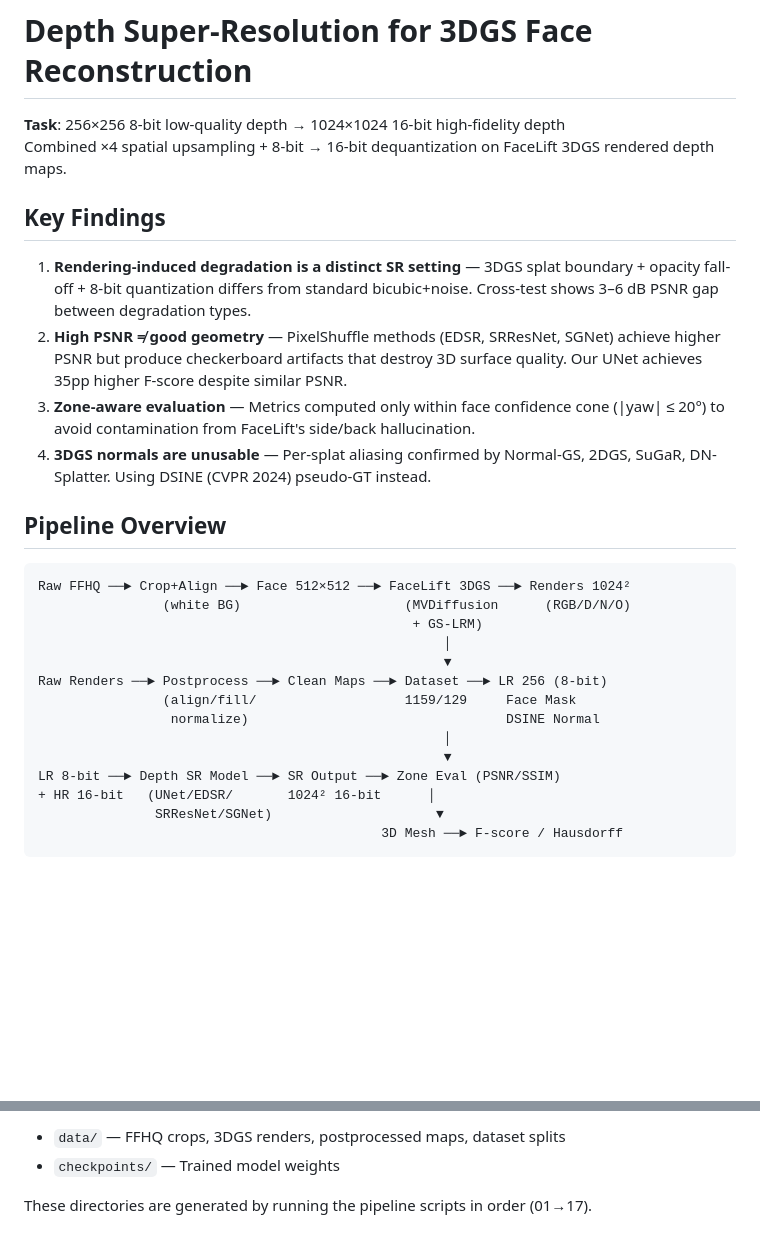
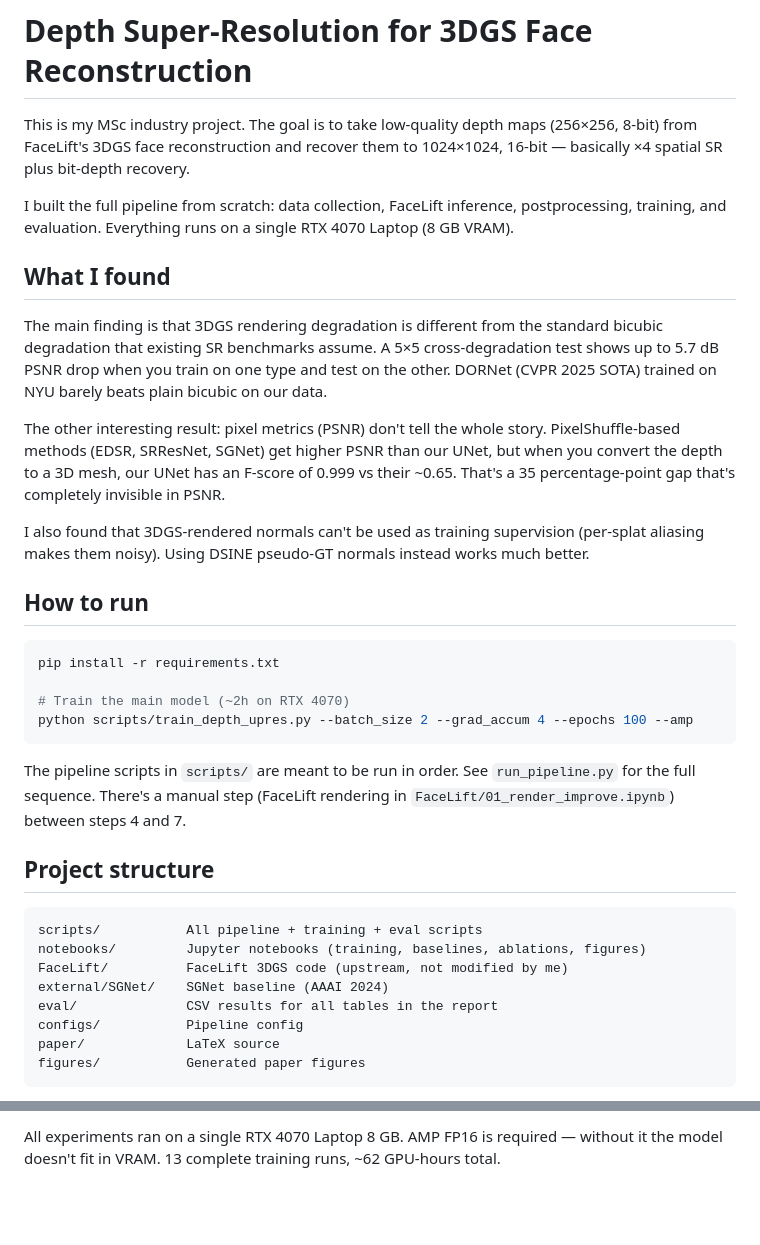
Before and after one commit to NCCA/industry-project-skyechiu, a Markdown page: README.md, 2 parts joined by grey strips. Drawn GitHub-style; blank space fills up the shorter version.

````diff
--- a/README.md
+++ b/README.md
@@ -1,31 +1,38 @@
 # Depth Super-Resolution for 3DGS Face Reconstruction
 
-**Task**: 256×256 8-bit low-quality depth → 1024×1024 16-bit high-fidelity depth
-Combined ×4 spatial upsampling + 8-bit → 16-bit dequantization on FaceLift 3DGS rendered depth maps.
+This is my MSc industry project. The goal is to take low-quality depth maps (256×256, 8-bit) from FaceLift's 3DGS face reconstruction and recover them to 1024×1024, 16-bit — basically ×4 spatial SR plus bit-depth recovery.
 
-## Key Findings
+I built the full pipeline from scratch: data collection, FaceLift inference, postprocessing, training, and evaluation. Everything runs on a single RTX 4070 Laptop (8 GB VRAM).
 
-1. **Rendering-induced degradation is a distinct SR setting** — 3DGS splat boundary + opacity fall-off + 8-bit quantization differs from standard bicubic+noise. Cross-test shows 3–6 dB PSNR gap between degradation types.
-2. **High PSNR ≠ good geometry** — PixelShuffle methods (EDSR, SRResNet, SGNet) achieve higher PSNR but produce checkerboard artifacts that destroy 3D surface quality. Our UNet achieves 35pp higher F-score despite similar PSNR.
-3. **Zone-aware evaluation** — Metrics computed only within face confidence cone (|yaw| ≤ 20°) to avoid contamination from FaceLift's side/back hallucination.
-4. **3DGS normals are unusable** — Per-splat aliasing confirmed by Normal-GS, 2DGS, SuGaR, DN-Splatter. Using DSINE (CVPR 2024) pseudo-GT instead.
+## What I found
 
-## Pipeline Overview
+The main finding is that 3DGS rendering degradation is different from the standard bicubic degradation that existing SR benchmarks assume. A 5×5 cross-degradation test shows up to 5.7 dB PSNR drop when you train on one type and test on the other. DORNet (CVPR 2025 SOTA) trained on NYU barely beats plain bicubic on our data.
+
+The other interesting result: pixel metrics (PSNR) don't tell the whole story. PixelShuffle-based methods (EDSR, SRResNet, SGNet) get higher PSNR than our UNet, but when you convert the depth to a 3D mesh, our UNet has an F-score of 0.999 vs their ~0.65. That's a 35 percentage-point gap that's completely invisible in PSNR.
+
+I also found that 3DGS-rendered normals can't be used as training supervision (per-splat aliasing makes them noisy). Using DSINE pseudo-GT normals instead works much better.
+
+## How to run
+
+```bash
+pip install -r requirements.txt
+
+# Train the main model (~2h on RTX 4070)
+python scripts/train_depth_upres.py --batch_size 2 --grad_accum 4 --epochs 100 --amp
+```
+
+The pipeline scripts in `scripts/` are meant to be run in order. See `run_pipeline.py` for the full sequence. There's a manual step (FaceLift rendering in `FaceLift/01_render_improve.ipynb`) between steps 4 and 7.
+
+## Project structure
 
 ```
-Raw FFHQ ──► Crop+Align ──► Face 512×512 ──► FaceLift 3DGS ──► Renders 1024²
-                (white BG)                     (MVDiffusion      (RGB/D/N/O)
-                                                + GS-LRM)
-                                                    │
-                                                    ▼
-Raw Renders ──► Postprocess ──► Clean Maps ──► Dataset ──► LR 256 (8-bit)
-                (align/fill/                   1159/129     Face Mask
-                 normalize)                                 DSINE Normal
-                                                    │
-                                                    ▼
-LR 8-bit ──► Depth SR Model ──► SR Output ──► Zone Eval (PSNR/SSIM)
-+ HR 16-bit   (UNet/EDSR/       1024² 16-bit      │
-               SRResNet/SGNet)                     ▼
-                                            3D Mesh ──► F-score / Hausdorff
+scripts/           All pipeline + training + eval scripts
+notebooks/         Jupyter notebooks (training, baselines, ablations, figures)
+FaceLift/          FaceLift 3DGS code (upstream, not modified by me)
+external/SGNet/    SGNet baseline (AAAI 2024)
+eval/              CSV results for all tables in the report
+configs/           Pipeline config
+paper/             LaTeX source
+figures/           Generated paper figures
 ```
 
@@ -115,5 +63,2 @@ python scripts/train_depth_upres.py --batch_size 2 --grad_accum 4 --epochs 100 -
 
-- `data/` — FFHQ crops, 3DGS renders, postprocessed maps, dataset splits
-- `checkpoints/` — Trained model weights
-
-These directories are generated by running the pipeline scripts in order (01→17).
+All experiments ran on a single RTX 4070 Laptop 8 GB. AMP FP16 is required — without it the model doesn't fit in VRAM. 13 complete training runs, ~62 GPU-hours total.
````
Also changed, not shown: other parts of README.md (+17 -76 lines).
